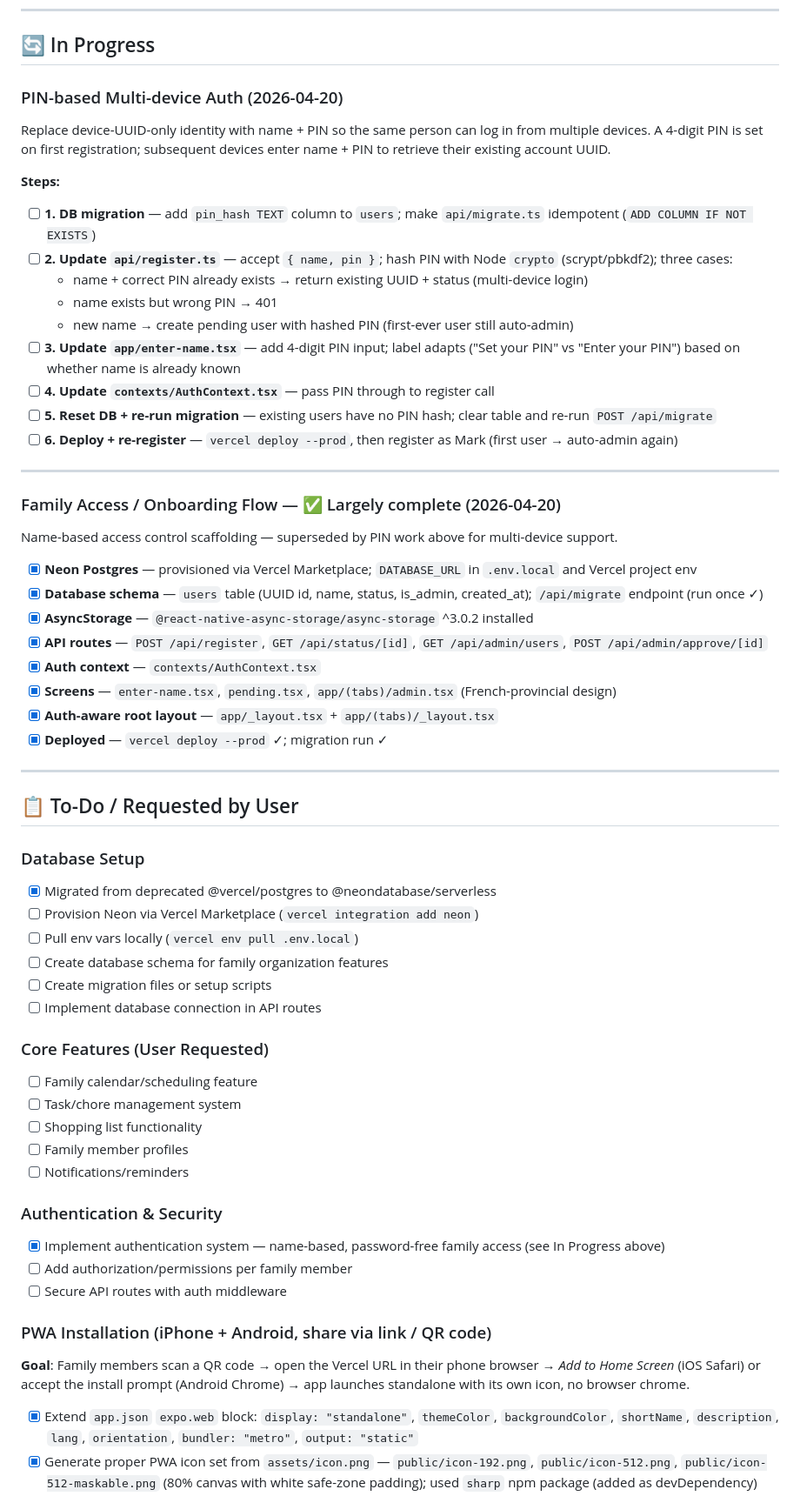
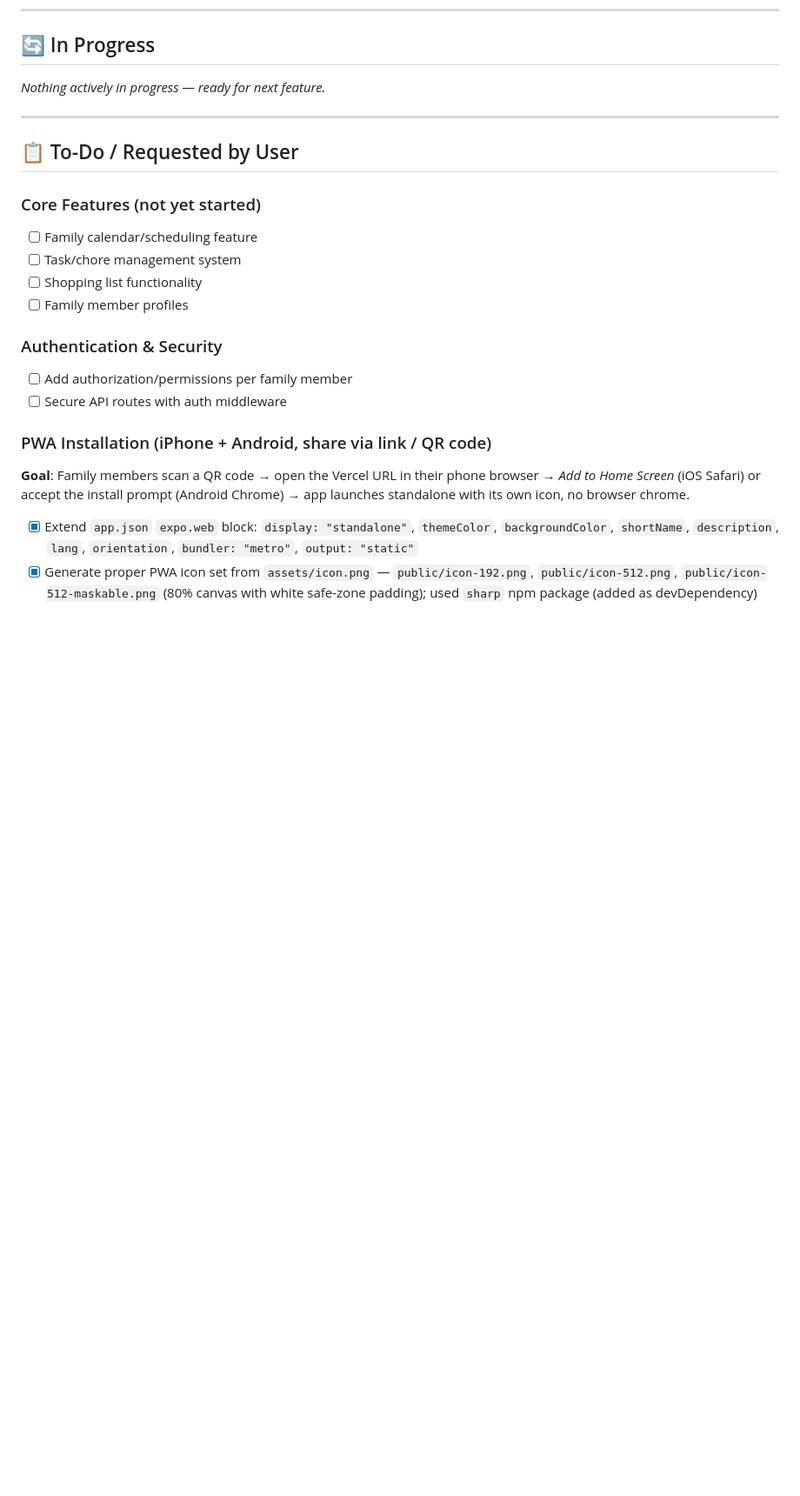
Before and after one commit to MarkHanlon/LesJoyeuxLive, a Markdown page: PROJECT_STATUS.md, the part around one of its changes. Shown at 87% size. Rendered like a GitHub page; blank space fills up the shorter version.

Commit message:
Update PROJECT_STATUS: mark auth and push notifications complete

```diff
--- a/PROJECT_STATUS.md
+++ b/PROJECT_STATUS.md
@@ -48,55 +67,19 @@ Family organization Progressive Web App using Expo, Expo Router, and Neon Postgr
 
 ## 🔄 In Progress
 
-### PIN-based Multi-device Auth (2026-04-20)
-Replace device-UUID-only identity with name + PIN so the same person can log in from multiple devices. A 4-digit PIN is set on first registration; subsequent devices enter name + PIN to retrieve their existing account UUID.
-
-**Steps:**
-- [ ] **1. DB migration** — add `pin_hash TEXT` column to `users`; make `api/migrate.ts` idempotent (`ADD COLUMN IF NOT EXISTS`)
-- [ ] **2. Update `api/register.ts`** — accept `{ name, pin }`; hash PIN with Node `crypto` (scrypt/pbkdf2); three cases:
-  - name + correct PIN already exists → return existing UUID + status (multi-device login)
-  - name exists but wrong PIN → 401
-  - new name → create pending user with hashed PIN (first-ever user still auto-admin)
-- [ ] **3. Update `app/enter-name.tsx`** — add 4-digit PIN input; label adapts ("Set your PIN" vs "Enter your PIN") based on whether name is already known
-- [ ] **4. Update `contexts/AuthContext.tsx`** — pass PIN through to register call
-- [ ] **5. Reset DB + re-run migration** — existing users have no PIN hash; clear table and re-run `POST /api/migrate`
-- [ ] **6. Deploy + re-register** — `vercel deploy --prod`, then register as Mark (first user → auto-admin again)
-
----
-
-### Family Access / Onboarding Flow — ✅ Largely complete (2026-04-20)
-Name-based access control scaffolding — superseded by PIN work above for multi-device support.
-
-- [x] **Neon Postgres** — provisioned via Vercel Marketplace; `DATABASE_URL` in `.env.local` and Vercel project env
-- [x] **Database schema** — `users` table (UUID id, name, status, is_admin, created_at); `/api/migrate` endpoint (run once ✓)
-- [x] **AsyncStorage** — `@react-native-async-storage/async-storage` ^3.0.2 installed
-- [x] **API routes** — `POST /api/register`, `GET /api/status/[id]`, `GET /api/admin/users`, `POST /api/admin/approve/[id]`
-- [x] **Auth context** — `contexts/AuthContext.tsx`
-- [x] **Screens** — `enter-name.tsx`, `pending.tsx`, `app/(tabs)/admin.tsx` (French-provincial design)
-- [x] **Auth-aware root layout** — `app/_layout.tsx` + `app/(tabs)/_layout.tsx`
-- [x] **Deployed** — `vercel deploy --prod` ✓; migration run ✓
+_Nothing actively in progress — ready for next feature._
 
 ---
 
 ## 📋 To-Do / Requested by User
 
-### Database Setup
-- [x] Migrated from deprecated @vercel/postgres to @neondatabase/serverless
-- [ ] Provision Neon via Vercel Marketplace (`vercel integration add neon`)
-- [ ] Pull env vars locally (`vercel env pull .env.local`)
-- [ ] Create database schema for family organization features
-- [ ] Create migration files or setup scripts
-- [ ] Implement database connection in API routes
-
-### Core Features (User Requested)
+### Core Features (not yet started)
 - [ ] Family calendar/scheduling feature
 - [ ] Task/chore management system
 - [ ] Shopping list functionality
 - [ ] Family member profiles
-- [ ] Notifications/reminders
 
 ### Authentication & Security
-- [x] Implement authentication system — name-based, password-free family access (see In Progress above)
 - [ ] Add authorization/permissions per family member
 - [ ] Secure API routes with auth middleware
 
```
Also changed, not shown: other parts of PROJECT_STATUS.md (+26 -8 lines).
